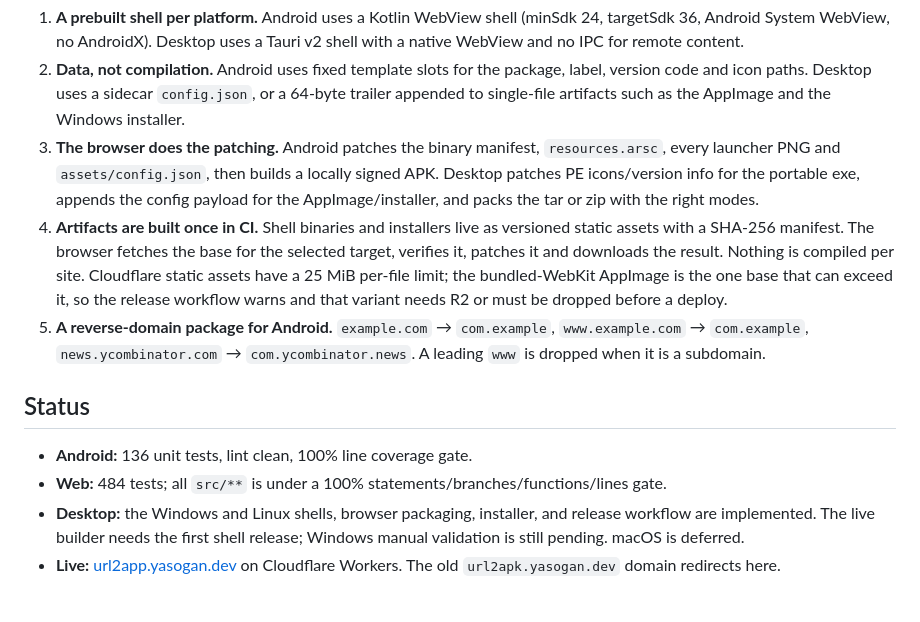
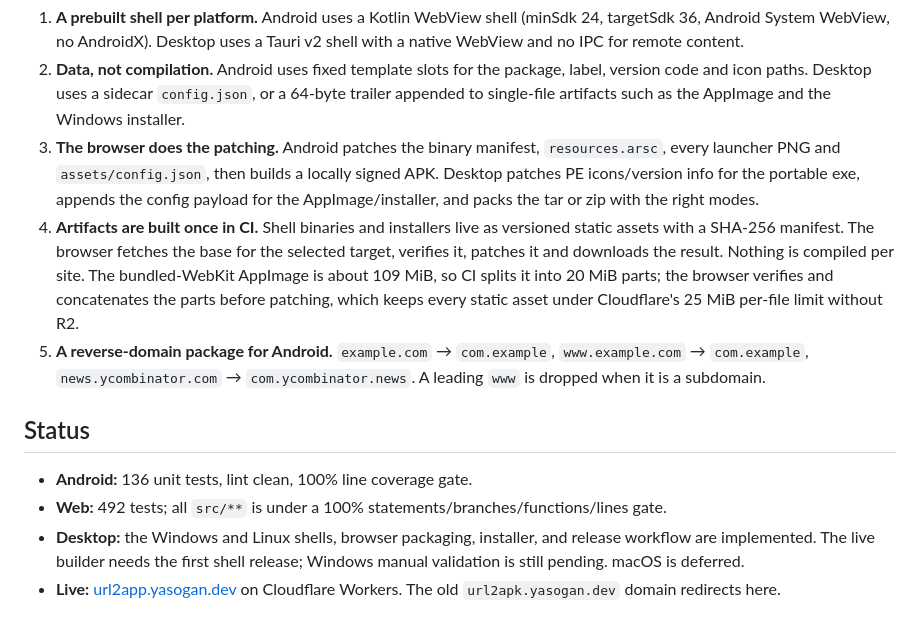
Before and after one commit to YasogaN/url2apk, a Markdown page: README.md, the part around the change. GitHub-like rendering.

Commit message:
docs: document chunked full AppImage downloads

```diff
--- a/README.md
+++ b/README.md
@@ -65,13 +65,13 @@ The first Android build creates an RSA-2048 key, downloads the encrypted backup
 1. **A prebuilt shell per platform.** Android uses a Kotlin WebView shell (minSdk 24, targetSdk 36, Android System WebView, no AndroidX). Desktop uses a Tauri v2 shell with a native WebView and no IPC for remote content.
 2. **Data, not compilation.** Android uses fixed template slots for the package, label, version code and icon paths. Desktop uses a sidecar `config.json`, or a 64-byte trailer appended to single-file artifacts such as the AppImage and the Windows installer.
 3. **The browser does the patching.** Android patches the binary manifest, `resources.arsc`, every launcher PNG and `assets/config.json`, then builds a locally signed APK. Desktop patches PE icons/version info for the portable exe, appends the config payload for the AppImage/installer, and packs the tar or zip with the right modes.
-4. **Artifacts are built once in CI.** Shell binaries and installers live as versioned static assets with a SHA-256 manifest. The browser fetches the base for the selected target, verifies it, patches it and downloads the result. Nothing is compiled per site. Cloudflare static assets have a 25 MiB per-file limit; the bundled-WebKit AppImage is the one base that can exceed it, so the release workflow warns and that variant needs R2 or must be dropped before a deploy.
+4. **Artifacts are built once in CI.** Shell binaries and installers live as versioned static assets with a SHA-256 manifest. The browser fetches the base for the selected target, verifies it, patches it and downloads the result. Nothing is compiled per site. The bundled-WebKit AppImage is about 109 MiB, so CI splits it into 20 MiB parts; the browser verifies and concatenates the parts before patching, which keeps every static asset under Cloudflare's 25 MiB per-file limit without R2.
 5. **A reverse-domain package for Android.** `example.com` → `com.example`, `www.example.com` → `com.example`, `news.ycombinator.com` → `com.ycombinator.news`. A leading `www` is dropped when it is a subdomain.
 
 ## Status
 
 - **Android:** 136 unit tests, lint clean, 100% line coverage gate.
-- **Web:** 484 tests; all `src/**` is under a 100% statements/branches/functions/lines gate.
+- **Web:** 492 tests; all `src/**` is under a 100% statements/branches/functions/lines gate.
 - **Desktop:** the Windows and Linux shells, browser packaging, installer, and release workflow are implemented. The live builder needs the first shell release; Windows manual validation is still pending. macOS is deferred.
 - **Live:** [url2app.yasogan.dev](https://url2app.yasogan.dev) on Cloudflare Workers. The old `url2apk.yasogan.dev` domain redirects here.
 
```
